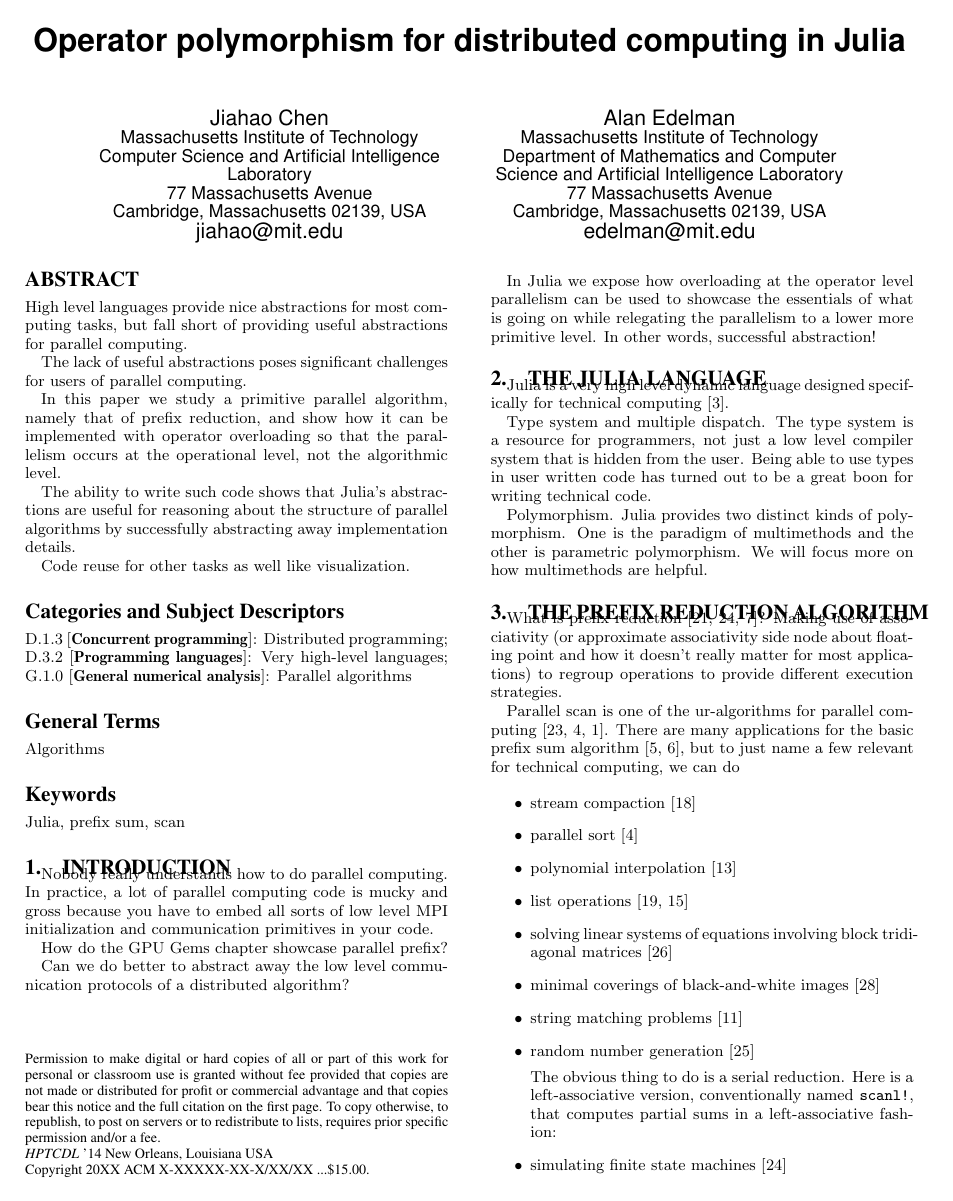
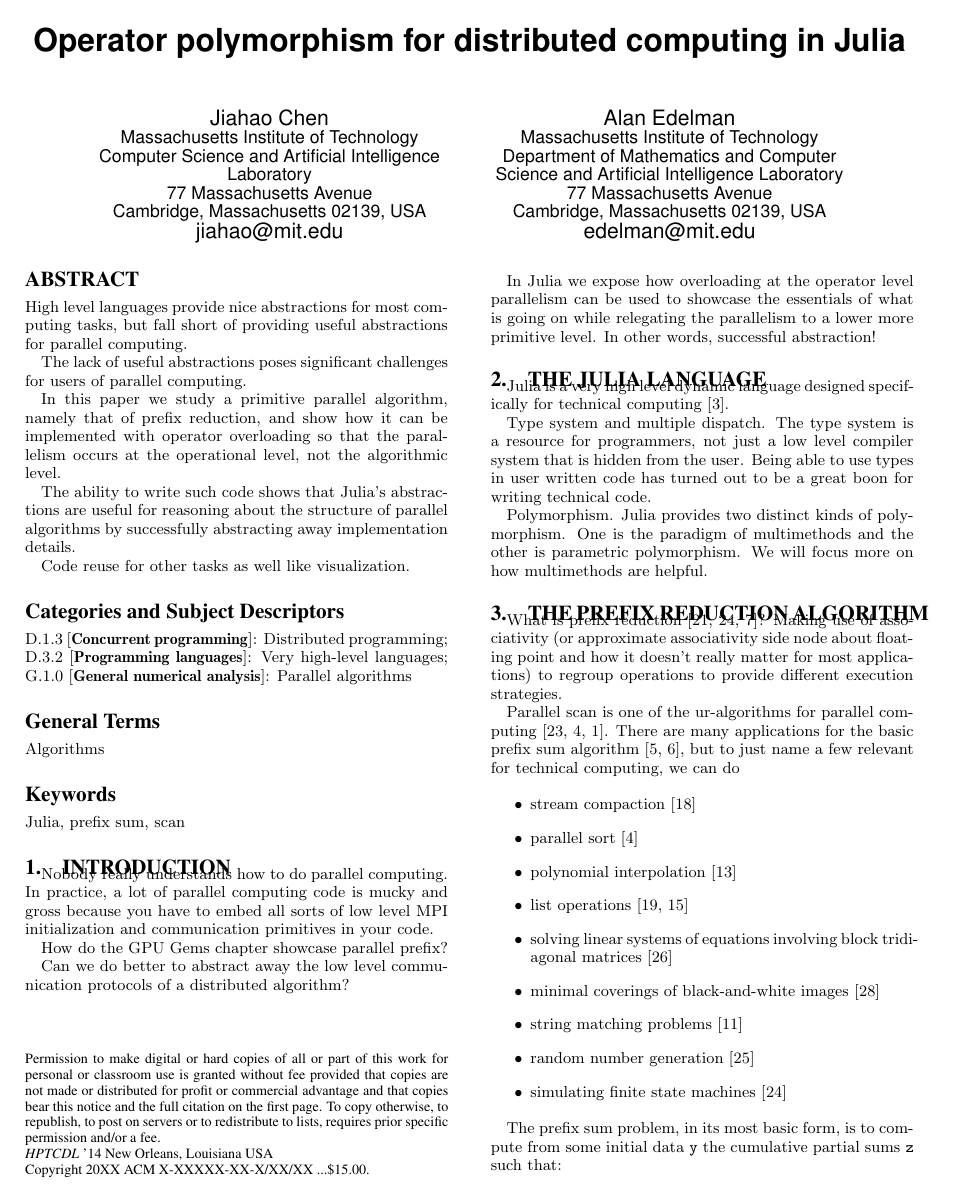
Before and after one commit to jiahao/parallel-prefix, a LaTeX paper (main.tex): page 1 of 6. Compiled offline with XeLaTeX.

Commit message:
Introduce the prefix sum problem

```diff
--- a/main.tex
+++ b/main.tex
@@ -104,11 +104,10 @@
 
 	\item random number generation~\cite{Lu1996}
 
-The obvious thing to do is a serial reduction. Here is a left-associative
-version, conventionally named \code{scanl!}, that computes partial sums in a
-left-associative fashion:
 	\item simulating finite state machines~\cite{Ladner1980}
 \end{itemize}
 
+The prefix sum problem, in its most basic form, is to compute from some initial
+data \code{y} the cumulative partial sums \code{z} such that:
+
 \begin{minted}{julia}
-function scanl!(y, +)
```
Also changed, not shown: main.tex (11 more changed lines).
